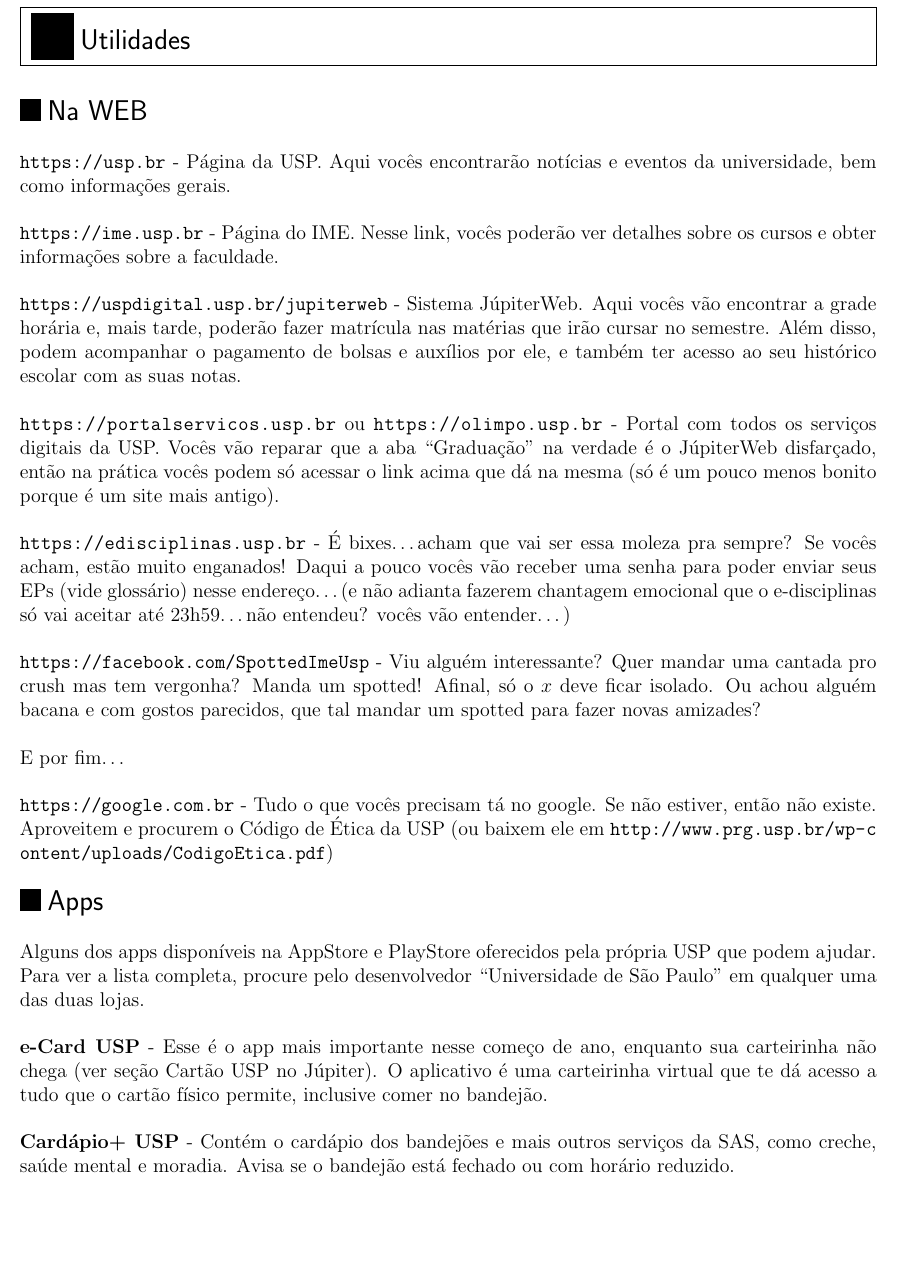
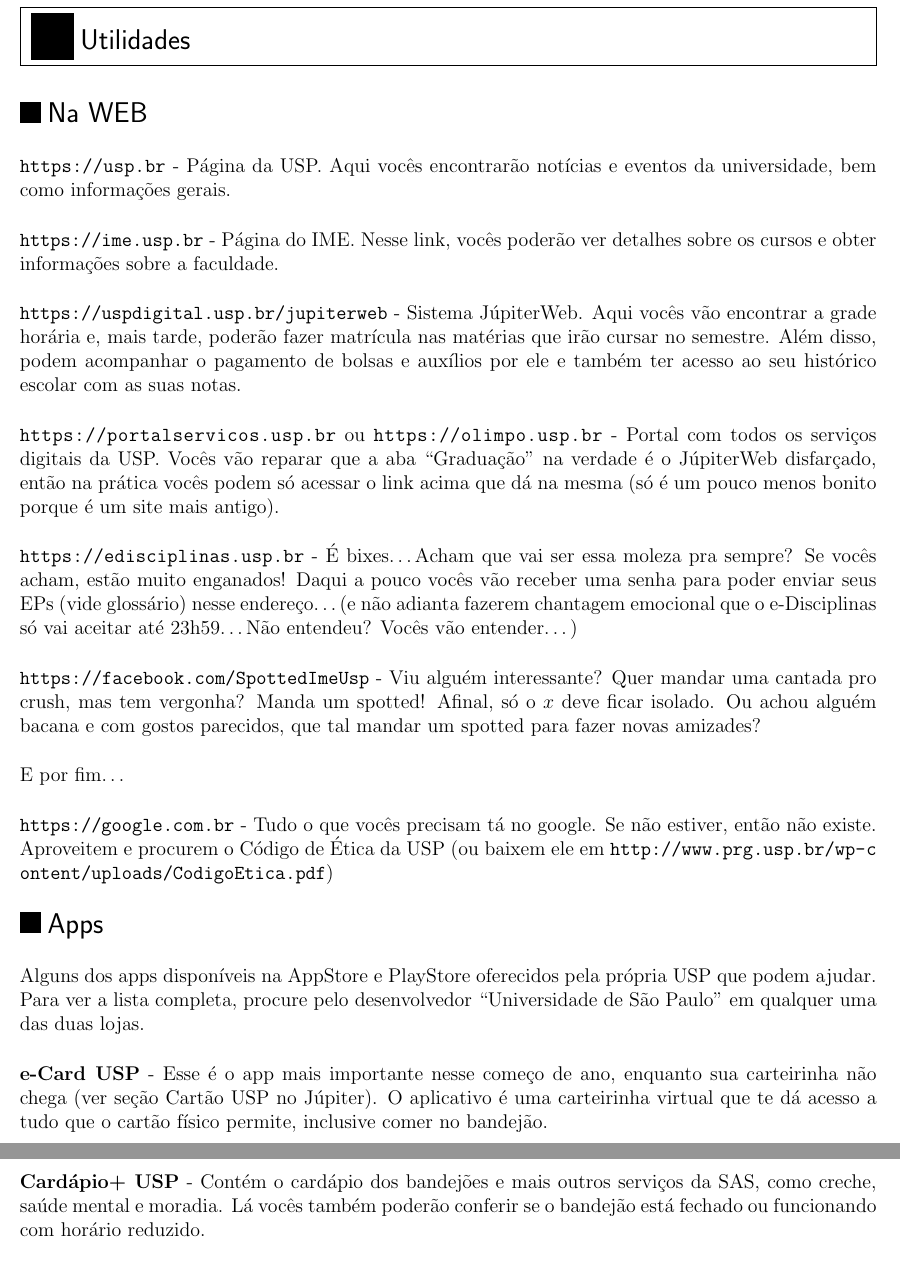
Before and after one commit to Kazuo256/guiadobixo, a LaTeX document (src/GuiaDoBixo.tex, which reads src/utilidades.tex): part of page 113 of 117 before the commit and two parts of pages 113 and 114 of 117 after it, the two joined at a grey line, cut so that both start at the same text, the shorter picture padded with empty space. Compiled offline with pdfLaTeX.

Commit message:
Update utilidades.tex
Mudança de algumas palavras, acrescentei letra maiúsculas em alguns lugares que não tinha.

```diff
--- a/src/utilidades.tex
+++ b/src/utilidades.tex
@@ -19,14 +19,14 @@
 é o JúpiterWeb disfarçado, então na prática vocês podem só acessar o link acima
 que dá na mesma (só é um pouco menos bonito porque é um site mais antigo).
 
-\url{https://edisciplinas.usp.br} - É bixes\dots acham que vai ser essa moleza pra
+\url{https://edisciplinas.usp.br} - É bixes\dots Acham que vai ser essa moleza pra
 sempre? Se vocês acham, estão muito enganados! Daqui a pouco vocês vão receber
 uma senha para poder enviar seus EPs (vide glossário) nesse endereço\dots
-(e não adianta fazerem chantagem emocional que o e-disciplinas só vai aceitar
-até 23h59\dots não entendeu? vocês vão entender\dots)
+(e não adianta fazerem chantagem emocional que o e-Disciplinas só vai aceitar
+até 23h59\dots Não entendeu? Vocês vão entender\dots)
 
 \url{https://facebook.com/SpottedImeUsp} - Viu alguém interessante? Quer mandar uma
-cantada pro crush mas tem vergonha? Manda um spotted! Afinal, só o $x$ deve
+cantada pro crush, mas tem vergonha? Manda um spotted! Afinal, só o $x$ deve
 ficar isolado. Ou achou alguém bacana e com gostos parecidos, que tal mandar um
 spotted para fazer novas amizades?
 
@@ -53,6 +53,6 @@
 inclusive comer no bandejão.
 
 {\bf Cardápio+ USP} - Contém o cardápio dos bandejões e mais outros serviços
-da SAS, como creche, saúde mental e moradia. Avisa se o bandejão está fechado
-ou com horário reduzido.
+da SAS, como creche, saúde mental e moradia. Lá vocês também poderão conferir
+se o bandejão está fechado ou funcionando com horário reduzido.
 
```
Also changed, not shown: src/utilidades.tex (4 more changed lines).
